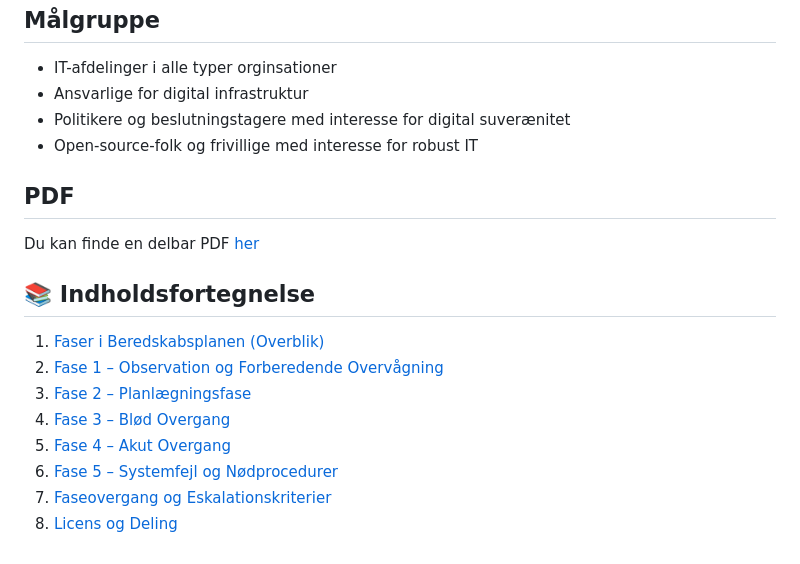
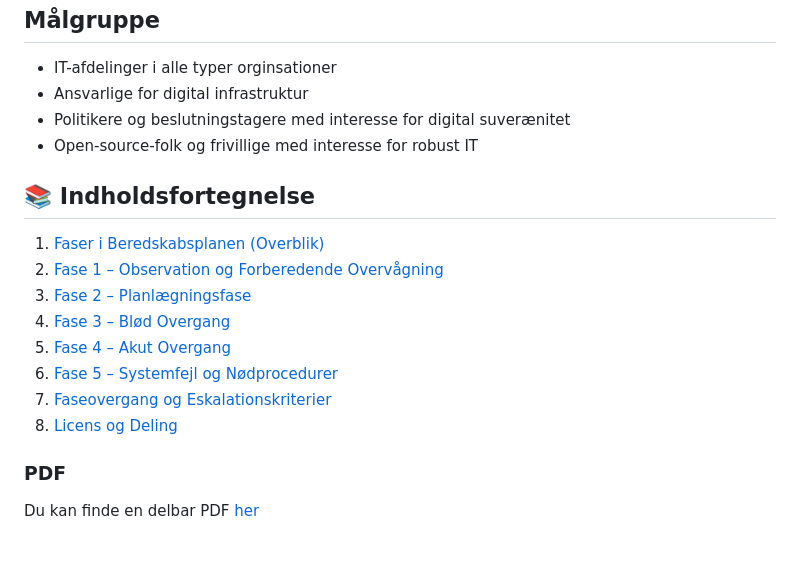
Before and after one commit to Reventlow/path-to-digital-sovereignty, a Markdown page: README.md, the part around the change. Drawn GitHub-style.

Commit message:
Okay maybe it wans't that cool... Deprioritized pdf link in README

```diff
--- a/README.md
+++ b/README.md
@@ -39,9 +39,6 @@ Dette dokument er hverken udtryk for antiamerikanske holdninger eller modstand m
 - Politikere og beslutningstagere med interesse for digital suverænitet
 - Open-source-folk og frivillige med interesse for robust IT
 
-## PDF
-Du kan finde en delbar PDF [her](beredskabsplan.pdf)
-
 ## 📚 Indholdsfortegnelse
 
 1. [Faser i Beredskabsplanen (Overblik)](faser-i-beredskabsplanen.md)
@@ -52,3 +49,6 @@ Du kan finde en delbar PDF [her](beredskabsplan.pdf)
 6. [Fase 5 – Systemfejl og Nødprocedurer](fase-5-systemfejl-og-nødprocedurer.md)
 7. [Faseovergang og Eskalationskriterier](faseovergang-og-eskalationskriterier.md)
 8. [Licens og Deling](LICENSE.md)
+
+### PDF
+Du kan finde en delbar PDF [her](beredskabsplan.pdf)
```
